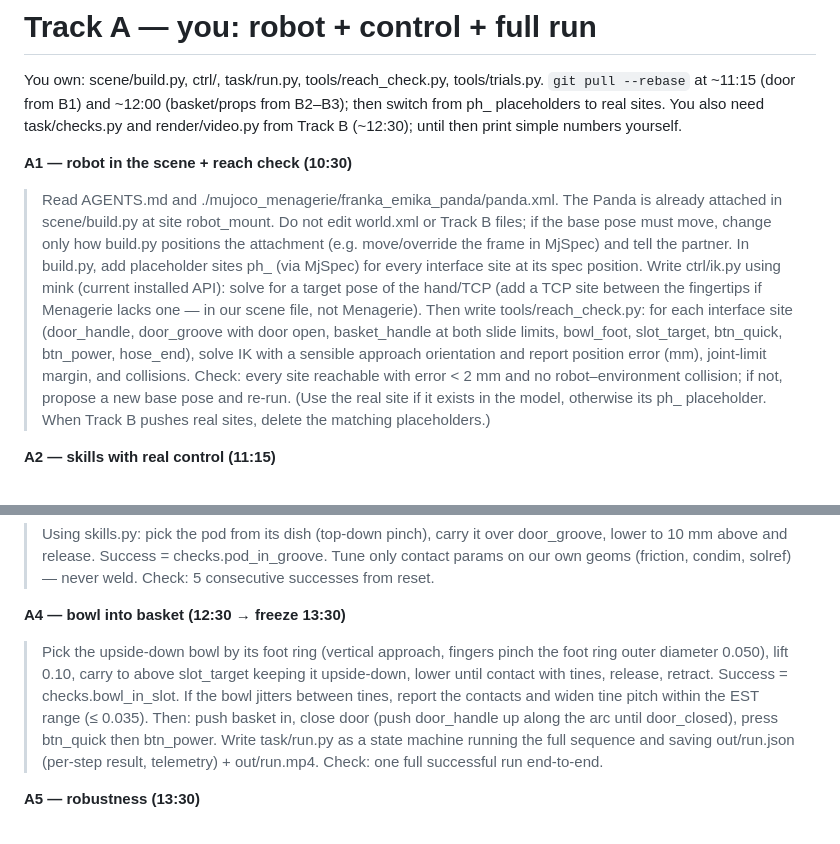
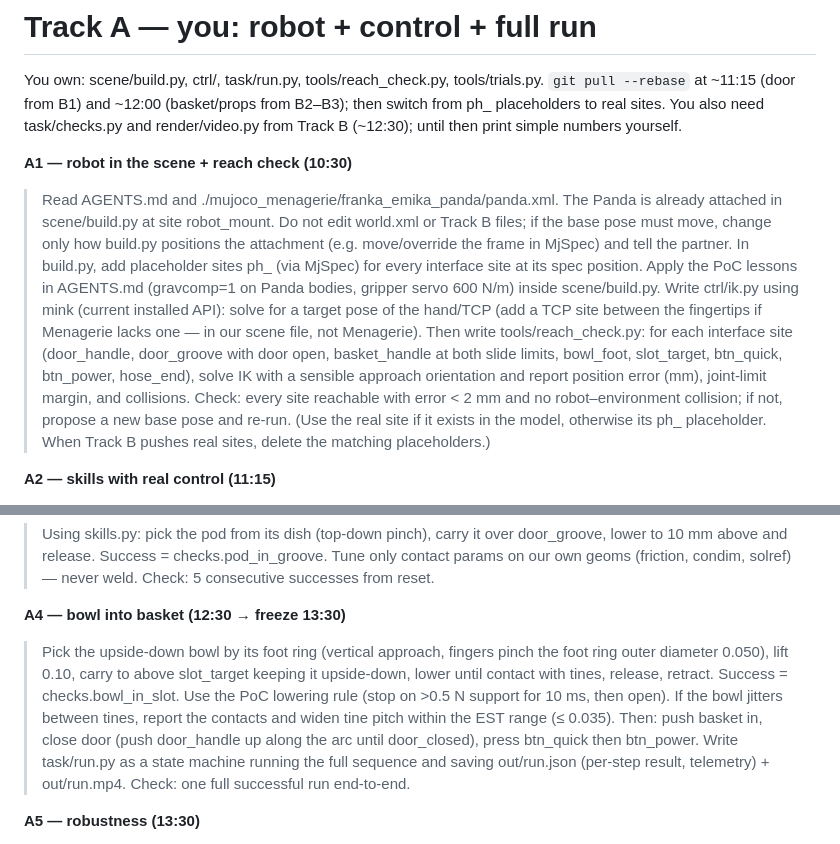
Before and after one commit to guoyuanjing2988/common-ground-dishwasher, a Markdown page: prompts/A_you_robot.md, 2 parts joined by grey strips. GitHub-like rendering.

```diff
--- a/prompts/A_you_robot.md
+++ b/prompts/A_you_robot.md
@@ -5,7 +5,7 @@ You own: scene/build.py, ctrl/, task/run.py, tools/reach_check.py, tools/trials.
 You also need task/checks.py and render/video.py from Track B (~12:30); until then print simple numbers yourself.
 
 **A1 — robot in the scene + reach check (10:30)**
-> Read AGENTS.md and ./mujoco_menagerie/franka_emika_panda/panda.xml. The Panda is already attached in scene/build.py at site robot_mount. Do not edit world.xml or Track B files; if the base pose must move, change only how build.py positions the attachment (e.g. move/override the frame in MjSpec) and tell the partner. In build.py, add placeholder sites ph_<name> (via MjSpec) for every interface site at its spec position. Write ctrl/ik.py using mink (current installed API): solve for a target pose of the hand/TCP (add a TCP site between the fingertips if Menagerie lacks one — in our scene file, not Menagerie). Then write tools/reach_check.py: for each interface site (door_handle, door_groove with door open, basket_handle at both slide limits, bowl_foot, slot_target, btn_quick, btn_power, hose_end), solve IK with a sensible approach orientation and report position error (mm), joint-limit margin, and collisions. Check: every site reachable with error < 2 mm and no robot–environment collision; if not, propose a new base pose and re-run.
+> Read AGENTS.md and ./mujoco_menagerie/franka_emika_panda/panda.xml. The Panda is already attached in scene/build.py at site robot_mount. Do not edit world.xml or Track B files; if the base pose must move, change only how build.py positions the attachment (e.g. move/override the frame in MjSpec) and tell the partner. In build.py, add placeholder sites ph_<name> (via MjSpec) for every interface site at its spec position. Apply the PoC lessons in AGENTS.md (gravcomp=1 on Panda bodies, gripper servo 600 N/m) inside scene/build.py. Write ctrl/ik.py using mink (current installed API): solve for a target pose of the hand/TCP (add a TCP site between the fingertips if Menagerie lacks one — in our scene file, not Menagerie). Then write tools/reach_check.py: for each interface site (door_handle, door_groove with door open, basket_handle at both slide limits, bowl_foot, slot_target, btn_quick, btn_power, hose_end), solve IK with a sensible approach orientation and report position error (mm), joint-limit margin, and collisions. Check: every site reachable with error < 2 mm and no robot–environment collision; if not, propose a new base pose and re-run.
 > (Use the real site if it exists in the model, otherwise its ph_ placeholder. When Track B pushes real sites, delete the matching placeholders.)
 
 **A2 — skills with real control (11:15)**
@@ -15,7 +15,7 @@ You also need task/checks.py and render/video.py from Track B (~12:30); until th
 > Using skills.py: pick the pod from its dish (top-down pinch), carry it over door_groove, lower to 10 mm above and release. Success = checks.pod_in_groove. Tune only contact params on our own geoms (friction, condim, solref) — never weld. Check: 5 consecutive successes from reset.
 
 **A4 — bowl into basket (12:30 → freeze 13:30)**
-> Pick the upside-down bowl by its foot ring (vertical approach, fingers pinch the foot ring outer diameter 0.050), lift 0.10, carry to above slot_target keeping it upside-down, lower until contact with tines, release, retract. Success = checks.bowl_in_slot. If the bowl jitters between tines, report the contacts and widen tine pitch within the EST range (≤ 0.035). Then: push basket in, close door (push door_handle up along the arc until door_closed), press btn_quick then btn_power. Write task/run.py as a state machine running the full sequence and saving out/run.json (per-step result, telemetry) + out/run.mp4. Check: one full successful run end-to-end.
+> Pick the upside-down bowl by its foot ring (vertical approach, fingers pinch the foot ring outer diameter 0.050), lift 0.10, carry to above slot_target keeping it upside-down, lower until contact with tines, release, retract. Success = checks.bowl_in_slot. Use the PoC lowering rule (stop on >0.5 N support for 10 ms, then open). If the bowl jitters between tines, report the contacts and widen tine pitch within the EST range (≤ 0.035). Then: push basket in, close door (push door_handle up along the arc until door_closed), press btn_quick then btn_power. Write task/run.py as a state machine running the full sequence and saving out/run.json (per-step result, telemetry) + out/run.mp4. Check: one full successful run end-to-end.
 
 **A5 — robustness (13:30)**
 > tools/trials.py: run the full sequence N=20 times with bowl start pose randomised ±10 mm / ±5° yaw and pod ±5 mm; record per-step success and failure reasons; print a table and save out/trials.json. Do not change randomisation to inflate success. Check: table printed; success rate reported honestly.
```
Also changed, not shown: AGENTS.md (+10 -0 lines), prompts/B_partner_environment.md (+3 -3 lines).
